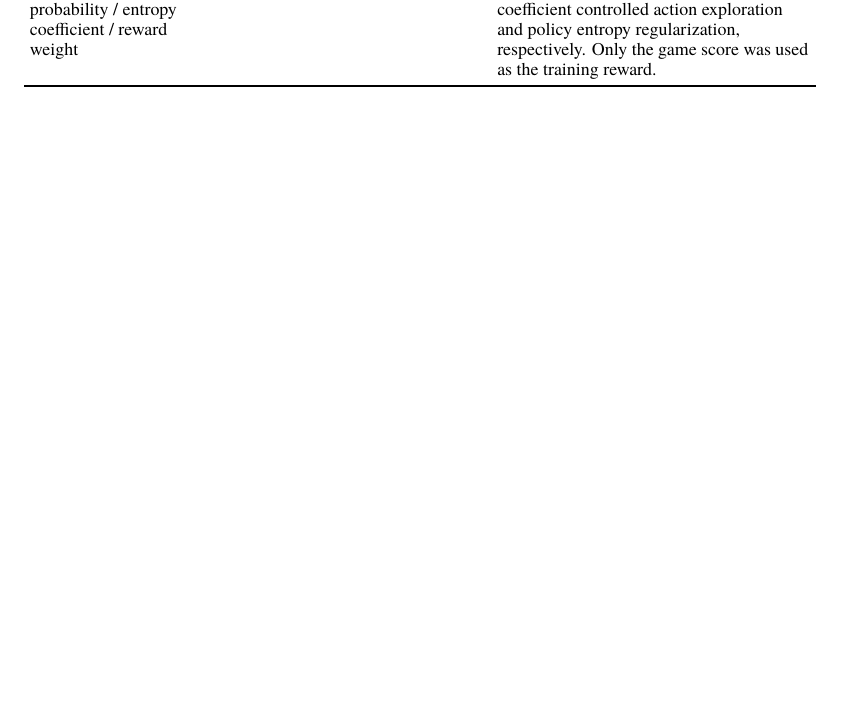
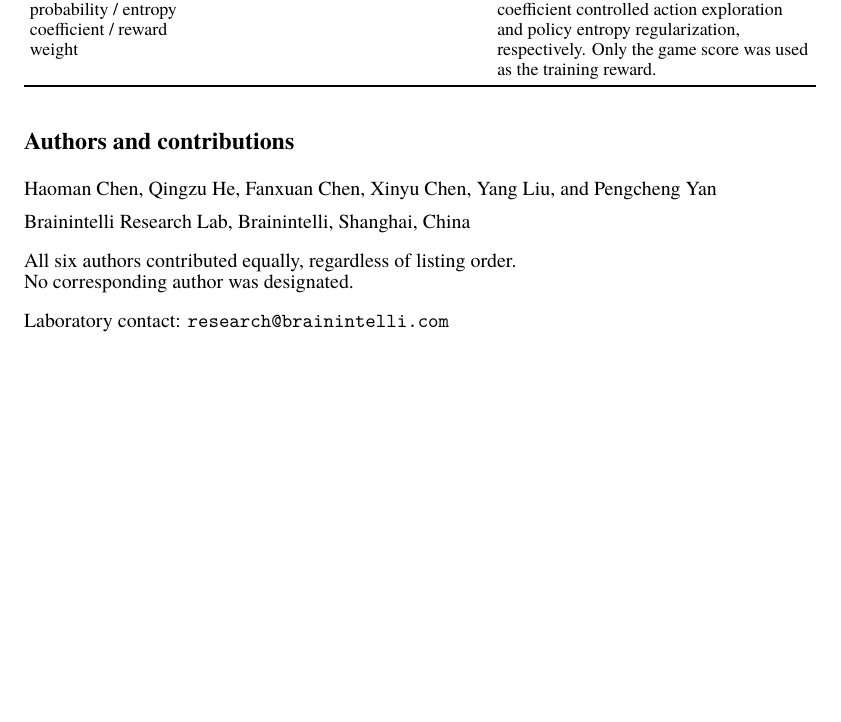
Before and after one commit to brainintelli/BioSignal-Guided-LLM-Reinforcement-Learning, a LaTeX paper (manuscript/main.tex): part of page 49 of 49, cut so that both start at the same text, the shorter picture padded with empty space. Compiled offline with XeLaTeX; a missing font is replaced by an installed copy or a similar font.

Commit message:
List the six equal contributors at the end of the preprint

```diff
--- a/manuscript/main.tex
+++ b/manuscript/main.tex
@@ -974,4 +974,13 @@ Time-step discount / advantage decay & 0.99985 / 0.999 & Determined the weight o
 Action verb exploration probability / entropy coefficient / reward weight & \ensuremath{\epsilon}=0.1 / 0.002 / \ensuremath{\alpha}=1, \ensuremath{\beta}=0 & The exploration probability and entropy coefficient controlled action exploration and policy entropy regularization, respectively. Only the game score was used as the training reward. \\
 \end{longtable}\endgroup
 
+\section*{Authors and contributions}
+
+\noindent Haoman Chen, Qingzu He, Fanxuan Chen, Xinyu Chen, Yang Liu, and Pengcheng Yan\par
+\noindent Brainintelli Research Lab, Brainintelli, Shanghai, China\par
+\smallskip
+\noindent All six authors contributed equally, regardless of listing order.\newline No corresponding author was designated.\par
+\smallskip
+\noindent Laboratory contact: \href{mailto:research@brainintelli.com}{\texttt{research@brainintelli.com}}\par
+
 \end{document}
```
Also changed, not shown: paper.pdf, 1 other file.
